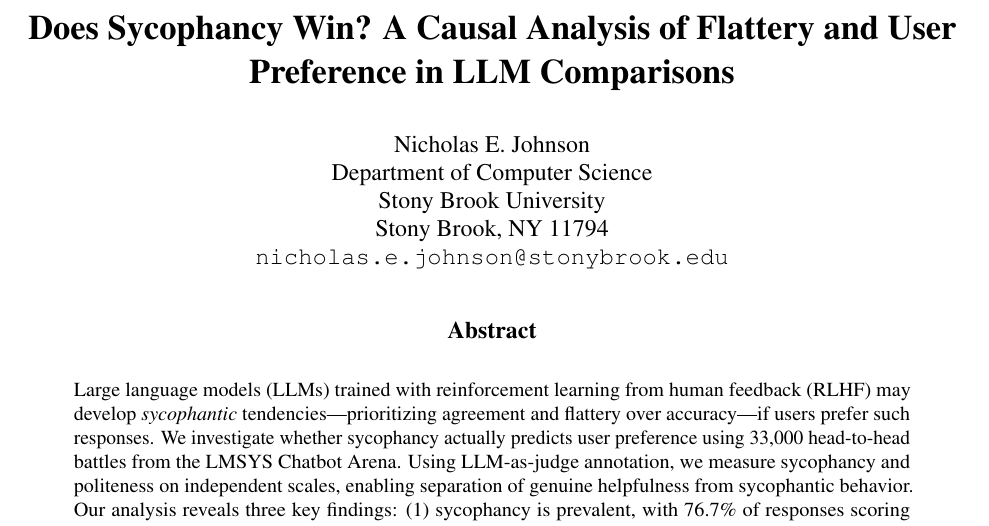
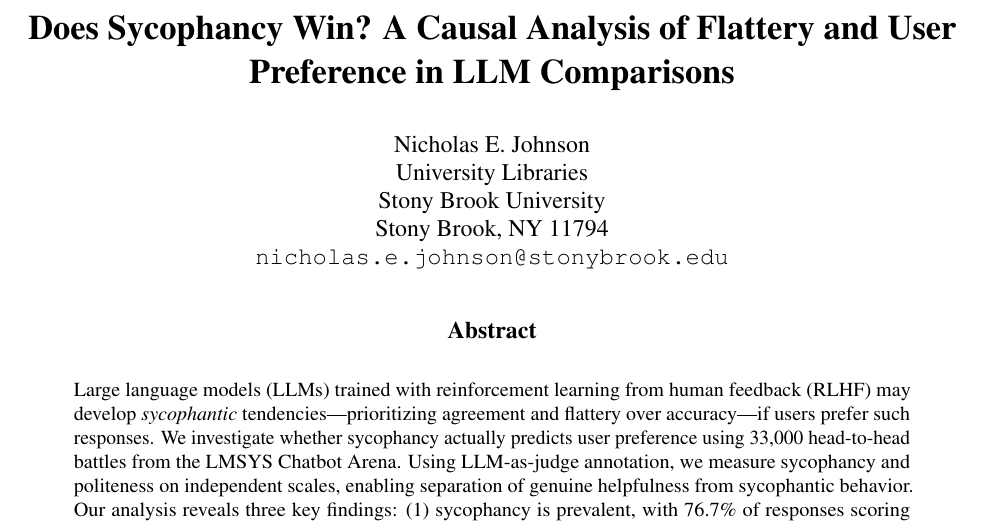
Before and after one commit to nejohnson2/quant-sycophantic, a LaTeX paper (paper/main.tex): part of page 1 of 16, cut so that both start at the same text. Compiled offline with pdfLaTeX.

Commit message:
title change

```diff
--- a/paper/main.tex
+++ b/paper/main.tex
@@ -31,7 +31,7 @@
 
 \author{%
   Nicholas E. Johnson \\
-  Department of Computer Science \\
+  University Libraries \\
   Stony Brook University \\
   Stony Brook, NY 11794 \\
   \texttt{nicholas.e.johnson@stonybrook.edu}
```
